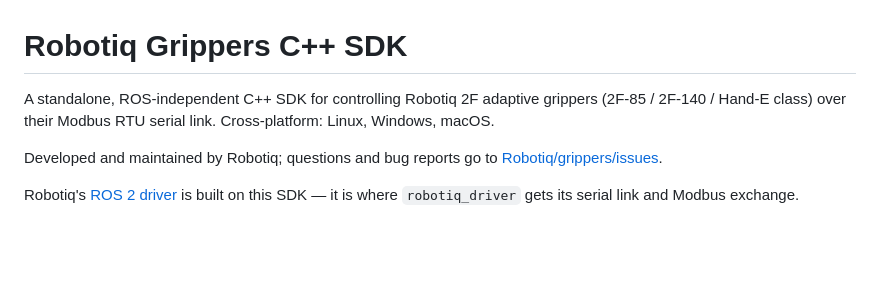
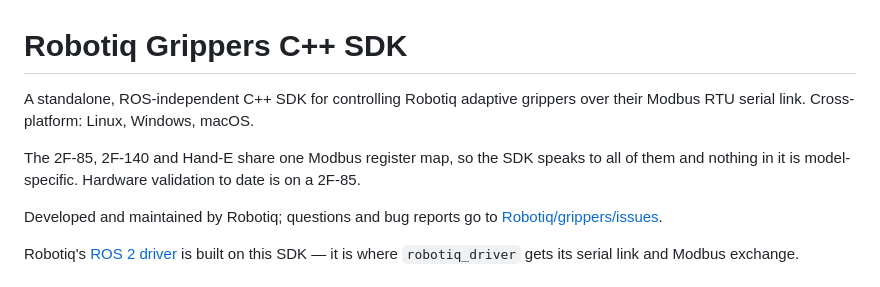
Before and after one commit to robotiq/tactile_sensors, a Markdown page: grippers/README.md, the part around the change. GitHub-like rendering; blank space fills up the shorter version.

Commit message:
docs: say which gripper the SDK has actually been run against
"2F-85 / 2F-140 / Hand-E class" reads as three validated models. Nothing
in the SDK is model-specific — they share one register map — but only the
2F-85 has met hardware, so say both parts.

```diff
--- a/grippers/README.md
+++ b/grippers/README.md
@@ -1,8 +1,11 @@
 # Robotiq Grippers C++ SDK
 
-A standalone, ROS-independent C++ SDK for controlling Robotiq 2F adaptive
-grippers (2F-85 / 2F-140 / Hand-E class) over their Modbus RTU serial link.
-Cross-platform: Linux, Windows, macOS.
+A standalone, ROS-independent C++ SDK for controlling Robotiq adaptive grippers
+over their Modbus RTU serial link. Cross-platform: Linux, Windows, macOS.
+
+The 2F-85, 2F-140 and Hand-E share one Modbus register map, so the SDK speaks to
+all of them and nothing in it is model-specific. Hardware validation to date is
+on a 2F-85.
 
 Developed and maintained by Robotiq; questions and bug reports go to
 [Robotiq/grippers/issues](https://github.com/Robotiq/grippers/issues).
```
